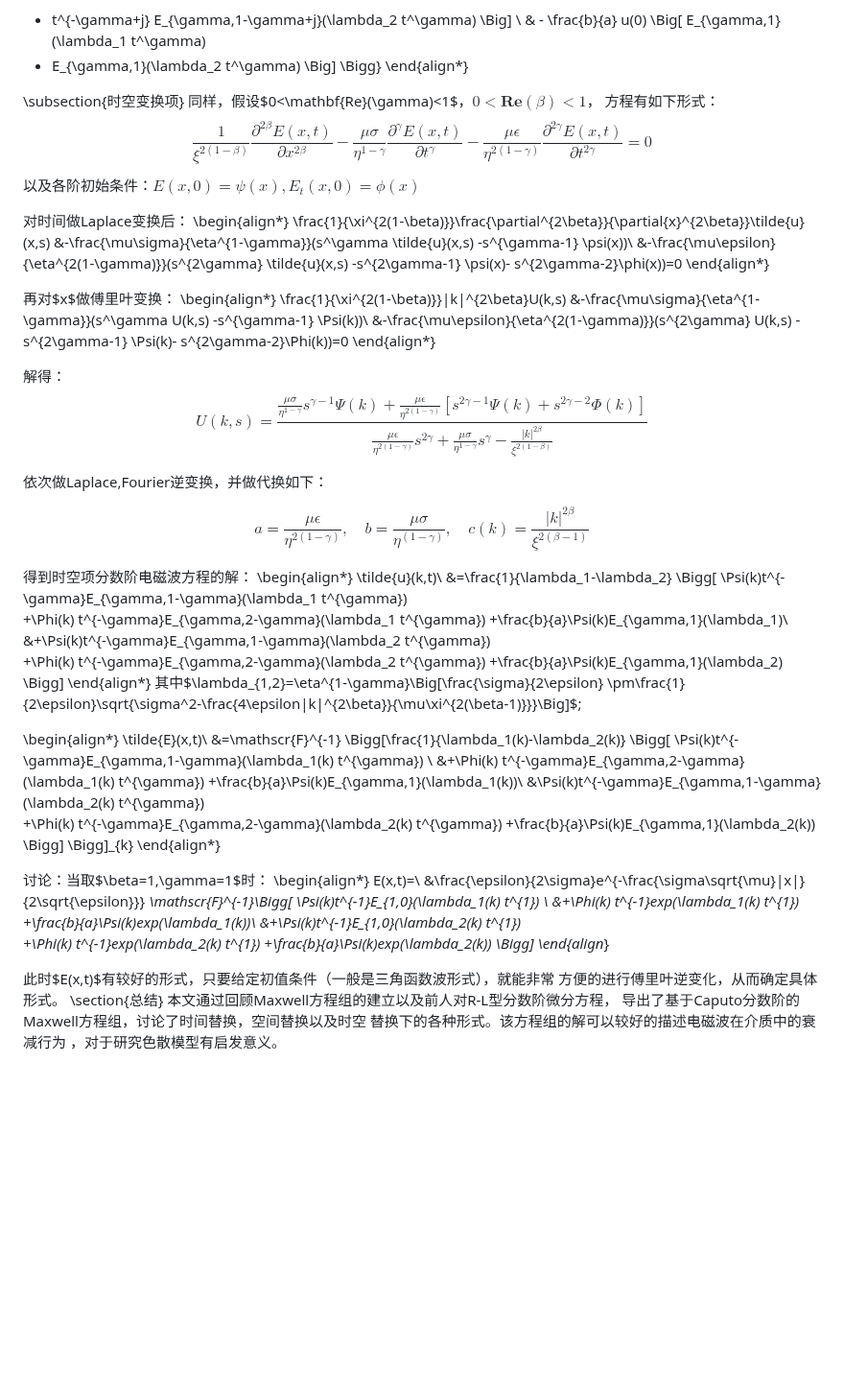
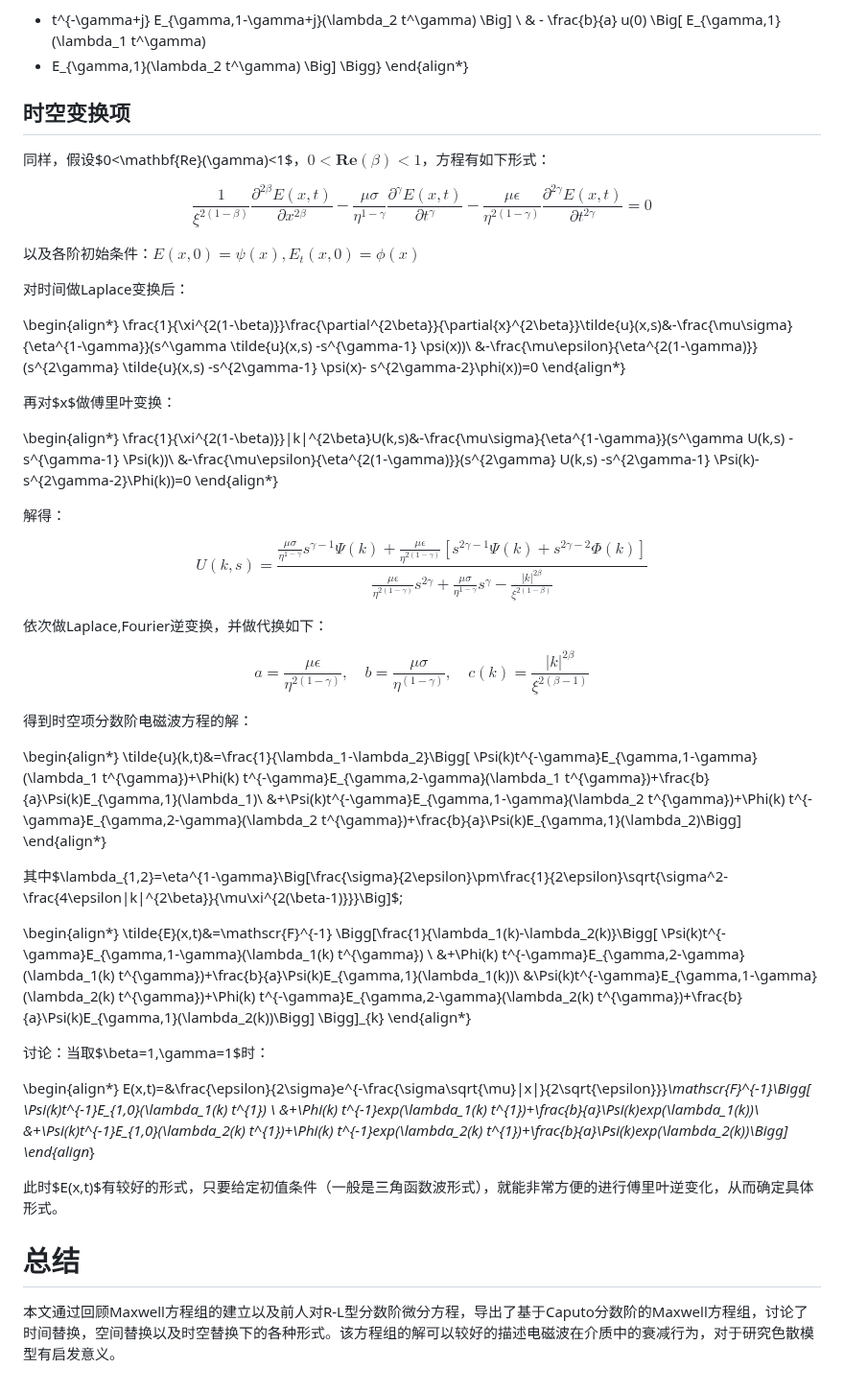
Before and after one commit to XinZCelestian/TianYao-s-physics-world, a Markdown page: content/electronmagnetism/electromagnetic_waves.md, the part around one of its changes. Shown at 96% size. Rendered like a GitHub page; blank space fills up the shorter version.

```diff
--- a/content/electronmagnetism/electromagnetic_waves.md
+++ b/content/electronmagnetism/electromagnetic_waves.md
@@ -255,83 +223,61 @@ E(x,t) = \frac{e^{-ikx}}{\lambda_1 - \lambda_2} \Bigg\{
 \Bigg\}
 \end{align*}
 
+## 时空变换项
 
-\subsection{时空变换项}
-同样，假设$0<\mathbf{Re}(\gamma)<1$，$0<\mathbf{Re}(\beta)<1$，
-方程有如下形式：
-$$\frac{1}{\xi^{2(1-\beta)}}\frac{\partial^{2\beta}E(x,t)}{\partial{x}^{2\beta}}
--\frac{\mu\sigma}{\eta^{1-\gamma}}\frac{\partial^\gamma E(x,t)}{\partial{t}^\gamma}-
-\frac{\mu\epsilon}{\eta^{2(1-\gamma)}}\frac{\partial^{2\gamma}E(x,t)}{\partial{t}^{2\gamma}}=0$$
+同样，假设$0<\mathbf{Re}(\gamma)<1$，$0<\mathbf{Re}(\beta)<1$，方程有如下形式：
+
+$$\frac{1}{\xi^{2(1-\beta)}}\frac{\partial^{2\beta}E(x,t)}{\partial{x}^{2\beta}}-\frac{\mu\sigma}{\eta^{1-\gamma}}\frac{\partial^\gamma E(x,t)}{\partial{t}^\gamma}-\frac{\mu\epsilon}{\eta^{2(1-\gamma)}}\frac{\partial^{2\gamma}E(x,t)}{\partial{t}^{2\gamma}}=0$$
+
 以及各阶初始条件：$E(x,0)=\psi(x),E_t(x,0)=\phi(x)$
 
 对时间做Laplace变换后：
+
 \begin{align*}
-\frac{1}{\xi^{2(1-\beta)}}\frac{\partial^{2\beta}}{\partial{x}^{2\beta}}\tilde{u}(x,s)
-&-\frac{\mu\sigma}{\eta^{1-\gamma}}(s^\gamma \tilde{u}(x,s) -s^{\gamma-1} \psi(x))\\
+\frac{1}{\xi^{2(1-\beta)}}\frac{\partial^{2\beta}}{\partial{x}^{2\beta}}\tilde{u}(x,s)&-\frac{\mu\sigma}{\eta^{1-\gamma}}(s^\gamma \tilde{u}(x,s) -s^{\gamma-1} \psi(x))\\
 &-\frac{\mu\epsilon}{\eta^{2(1-\gamma)}}(s^{2\gamma} \tilde{u}(x,s) -s^{2\gamma-1} \psi(x)- s^{2\gamma-2}\phi(x))=0
 \end{align*}
 
 再对$x$做傅里叶变换：
+
 \begin{align*}
-\frac{1}{\xi^{2(1-\beta)}}|k|^{2\beta}U(k,s)
-&-\frac{\mu\sigma}{\eta^{1-\gamma}}(s^\gamma U(k,s) -s^{\gamma-1} \Psi(k))\\
+\frac{1}{\xi^{2(1-\beta)}}|k|^{2\beta}U(k,s)&-\frac{\mu\sigma}{\eta^{1-\gamma}}(s^\gamma U(k,s) -s^{\gamma-1} \Psi(k))\\
 &-\frac{\mu\epsilon}{\eta^{2(1-\gamma)}}(s^{2\gamma} U(k,s) -s^{2\gamma-1} \Psi(k)- s^{2\gamma-2}\Phi(k))=0
 \end{align*}
 
 解得：
-$$U(k,s)=\frac{\frac{\mu\sigma}{\eta^{1-\gamma}}s^{\gamma-1}\Psi(k)+\frac{\mu\epsilon}{\eta^{2(1-\gamma)}}
-\left[s^{2\gamma-1} \Psi(k)+ s^{2\gamma-2}\Phi(k)\right]
-}{\frac{\mu\epsilon}{\eta^{2(1-\gamma)}}s^{2\gamma}+\frac{\mu\sigma}{\eta^{1-\gamma}}s^\gamma-\frac{|k|^{2\beta}}{\xi^{2(1-\beta)}}
-}$$
+
+$$U(k,s)=\frac{\frac{\mu\sigma}{\eta^{1-\gamma}}s^{\gamma-1}\Psi(k)+\frac{\mu\epsilon}{\eta^{2(1-\gamma)}}\left[s^{2\gamma-1} \Psi(k)+ s^{2\gamma-2}\Phi(k)\right] }{\frac{\mu\epsilon}{\eta^{2(1-\gamma)}}s^{2\gamma}+\frac{\mu\sigma}{\eta^{1-\gamma}}s^\gamma-\frac{|k|^{2\beta}}{\xi^{2(1-\beta)}}}$$
 
 依次做Laplace,Fourier逆变换，并做代换如下：
 
 $$a=\frac{\mu\epsilon}{\eta^{2(1-\gamma)}},\quad b=\frac{\mu\sigma}{\eta^{(1-\gamma)}},\quad c(k)=\frac{|k|^{2\beta}}{\xi^{2(\beta-1)}}$$
 
 得到时空项分数阶电磁波方程的解：
-\begin{align*}
-\tilde{u}(k,t)\\
-&=\frac{1}{\lambda_1-\lambda_2}
-\Bigg[ \Psi(k)t^{-\gamma}E_{\gamma,1-\gamma}(\lambda_1 t^{\gamma})
-+\Phi(k) t^{-\gamma}E_{\gamma,2-\gamma}(\lambda_1 t^{\gamma})
-+\frac{b}{a}\Psi(k)E_{\gamma,1}(\lambda_1)\\
-&+\Psi(k)t^{-\gamma}E_{\gamma,1-\gamma}(\lambda_2 t^{\gamma})
-+\Phi(k) t^{-\gamma}E_{\gamma,2-\gamma}(\lambda_2 t^{\gamma})
-+\frac{b}{a}\Psi(k)E_{\gamma,1}(\lambda_2)
-\Bigg]
-\end{align*}
-其中$\lambda_{1,2}=\eta^{1-\gamma}\Big[\frac{\sigma}{2\epsilon}
-\pm\frac{1}{2\epsilon}\sqrt{\sigma^2-\frac{4\epsilon|k|^{2\beta}}{\mu\xi^{2(\beta-1)}}}\Big]$;
 
 \begin{align*}
-\tilde{E}(x,t)\\
-&=\mathscr{F}^{-1} \Bigg[\frac{1}{\lambda_1(k)-\lambda_2(k)}
-\Bigg[ \Psi(k)t^{-\gamma}E_{\gamma,1-\gamma}(\lambda_1(k) t^{\gamma})  \\
-&+\Phi(k) t^{-\gamma}E_{\gamma,2-\gamma}(\lambda_1(k) t^{\gamma})
-+\frac{b}{a}\Psi(k)E_{\gamma,1}(\lambda_1(k))\\
-&\Psi(k)t^{-\gamma}E_{\gamma,1-\gamma}(\lambda_2(k) t^{\gamma})
-+\Phi(k) t^{-\gamma}E_{\gamma,2-\gamma}(\lambda_2(k) t^{\gamma})
-+\frac{b}{a}\Psi(k)E_{\gamma,1}(\lambda_2(k))
-\Bigg]  \Bigg]_{k}
+\tilde{u}(k,t)&=\frac{1}{\lambda_1-\lambda_2}\Bigg[ \Psi(k)t^{-\gamma}E_{\gamma,1-\gamma}(\lambda_1 t^{\gamma})+\Phi(k) t^{-\gamma}E_{\gamma,2-\gamma}(\lambda_1 t^{\gamma})+\frac{b}{a}\Psi(k)E_{\gamma,1}(\lambda_1)\\
+&+\Psi(k)t^{-\gamma}E_{\gamma,1-\gamma}(\lambda_2 t^{\gamma})+\Phi(k) t^{-\gamma}E_{\gamma,2-\gamma}(\lambda_2 t^{\gamma})+\frac{b}{a}\Psi(k)E_{\gamma,1}(\lambda_2)\Bigg]
+\end{align*}
+
+其中$\lambda_{1,2}=\eta^{1-\gamma}\Big[\frac{\sigma}{2\epsilon}\pm\frac{1}{2\epsilon}\sqrt{\sigma^2-\frac{4\epsilon|k|^{2\beta}}{\mu\xi^{2(\beta-1)}}}\Big]$;
+
+\begin{align*}
+\tilde{E}(x,t)&=\mathscr{F}^{-1} \Bigg[\frac{1}{\lambda_1(k)-\lambda_2(k)}\Bigg[ \Psi(k)t^{-\gamma}E_{\gamma,1-\gamma}(\lambda_1(k) t^{\gamma})  \\
+&+\Phi(k) t^{-\gamma}E_{\gamma,2-\gamma}(\lambda_1(k) t^{\gamma})+\frac{b}{a}\Psi(k)E_{\gamma,1}(\lambda_1(k))\\
+&\Psi(k)t^{-\gamma}E_{\gamma,1-\gamma}(\lambda_2(k) t^{\gamma})+\Phi(k) t^{-\gamma}E_{\gamma,2-\gamma}(\lambda_2(k) t^{\gamma})+\frac{b}{a}\Psi(k)E_{\gamma,1}(\lambda_2(k))\Bigg]  \Bigg]_{k}
 \end{align*}
 
 讨论：当取$\beta=1,\gamma=1$时：
+
 \begin{align*}
-E(x,t)=\\
-&\frac{\epsilon}{2\sigma}e^{-\frac{\sigma\sqrt{\mu}|x|}{2\sqrt{\epsilon}}}
-*\mathscr{F}^{-1}\Bigg[ \Psi(k)t^{-1}E_{1,0}(\lambda_1(k) t^{1})  \\
-&+\Phi(k) t^{-1}exp(\lambda_1(k) t^{1})
-+\frac{b}{a}\Psi(k)exp(\lambda_1(k))\\
-&+\Psi(k)t^{-1}E_{1,0}(\lambda_2(k) t^{1})
-+\Phi(k) t^{-1}exp(\lambda_2(k) t^{1})
-+\frac{b}{a}\Psi(k)exp(\lambda_2(k))
-\Bigg]
+E(x,t)=&\frac{\epsilon}{2\sigma}e^{-\frac{\sigma\sqrt{\mu}|x|}{2\sqrt{\epsilon}}}*\mathscr{F}^{-1}\Bigg[ \Psi(k)t^{-1}E_{1,0}(\lambda_1(k) t^{1})  \\
+&+\Phi(k) t^{-1}exp(\lambda_1(k) t^{1})+\frac{b}{a}\Psi(k)exp(\lambda_1(k))\\
+&+\Psi(k)t^{-1}E_{1,0}(\lambda_2(k) t^{1})+\Phi(k) t^{-1}exp(\lambda_2(k) t^{1})+\frac{b}{a}\Psi(k)exp(\lambda_2(k))\Bigg]
 \end{align*}
 
-此时$E(x,t)$有较好的形式，只要给定初值条件（一般是三角函数波形式），就能非常
-方便的进行傅里叶逆变化，从而确定具体形式。
-\section{总结}
-本文通过回顾Maxwell方程组的建立以及前人对R-L型分数阶微分方程，
-导出了基于Caputo分数阶的Maxwell方程组，讨论了时间替换，空间替换以及时空
-替换下的各种形式。该方程组的解可以较好的描述电磁波在介质中的衰减行为
-，对于研究色散模型有启发意义。
+此时$E(x,t)$有较好的形式，只要给定初值条件（一般是三角函数波形式），就能非常方便的进行傅里叶逆变化，从而确定具体形式。
+
+# 总结
+
+本文通过回顾Maxwell方程组的建立以及前人对R-L型分数阶微分方程，导出了基于Caputo分数阶的Maxwell方程组，讨论了时间替换，空间替换以及时空替换下的各种形式。该方程组的解可以较好的描述电磁波在介质中的衰减行为，对于研究色散模型有启发意义。
```
Also changed, not shown: other parts of content/electronmagnetism/electromagnetic_waves.md (+93 -125 lines).
